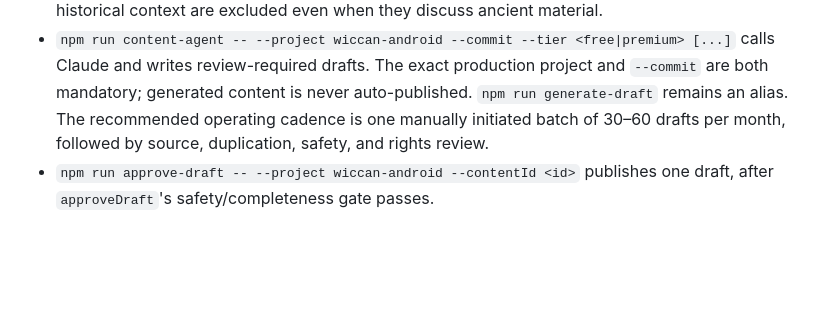
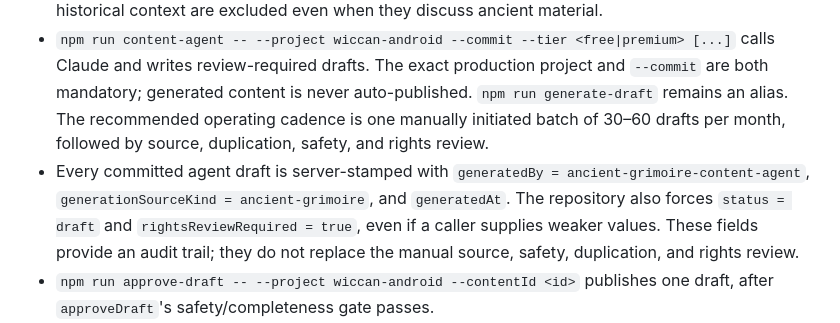
Before and after one commit to jaimesorrow/Wiccan, a Markdown page: docs/MAINTENANCE.md, the part around the change. Drawn GitHub-style; blank space fills up the shorter version.

Commit message:
Document and test generated draft audit metadata

```diff
--- a/docs/MAINTENANCE.md
+++ b/docs/MAINTENANCE.md
@@ -42,6 +42,12 @@ currently handled (automated, manual, or not yet built).
   auto-published. `npm run generate-draft` remains an alias. The recommended
   operating cadence is one manually initiated batch of 30–60 drafts per
   month, followed by source, duplication, safety, and rights review.
+- Every committed agent draft is server-stamped with
+  `generatedBy = ancient-grimoire-content-agent`,
+  `generationSourceKind = ancient-grimoire`, and `generatedAt`. The repository
+  also forces `status = draft` and `rightsReviewRequired = true`, even if a
+  caller supplies weaker values. These fields provide an audit trail; they do
+  not replace the manual source, safety, duplication, and rights review.
 - `npm run approve-draft -- --project wiccan-android --contentId <id>` publishes one draft, after
   `approveDraft`'s safety/completeness gate passes.
 - **Growing `sources.json`** is a manual, deliberate curation task — see
```
